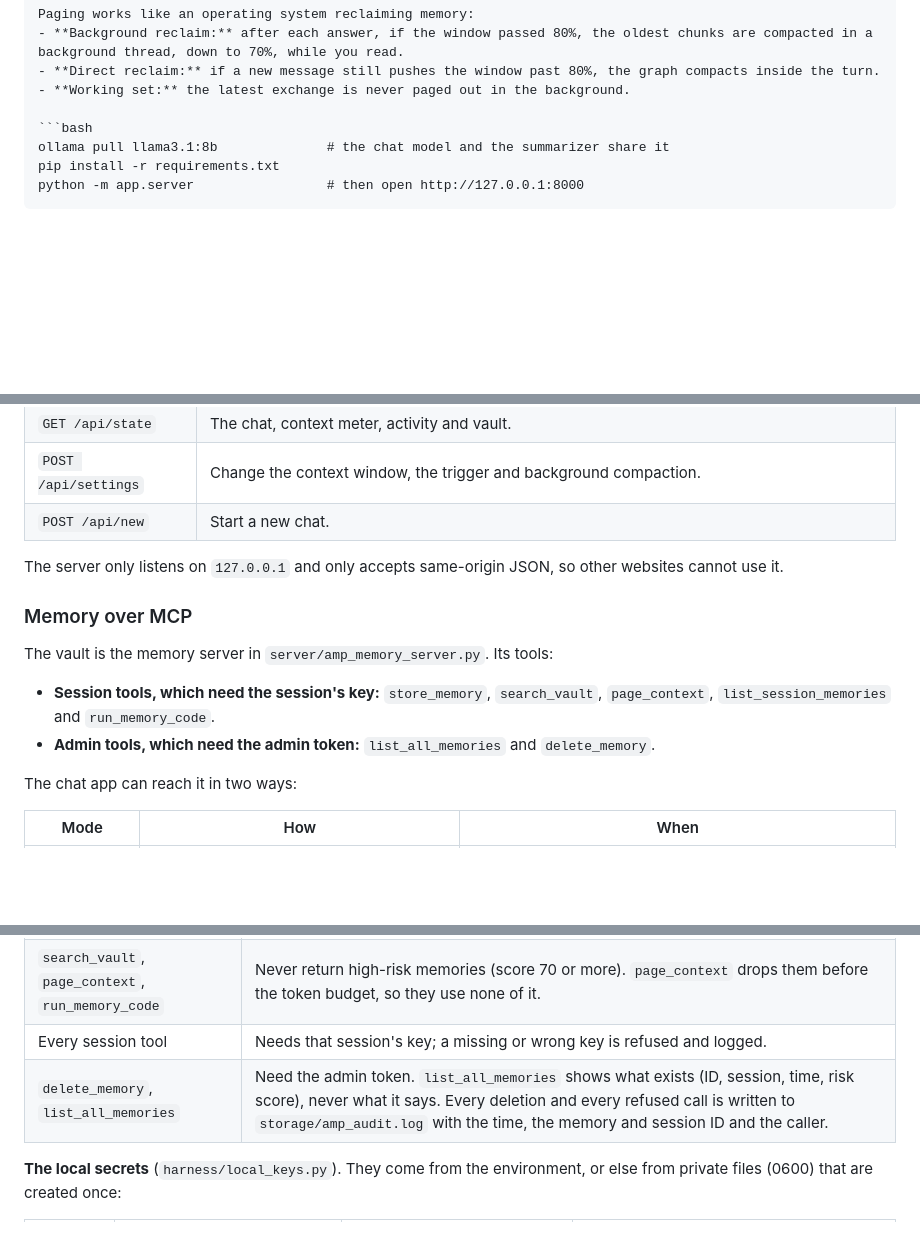
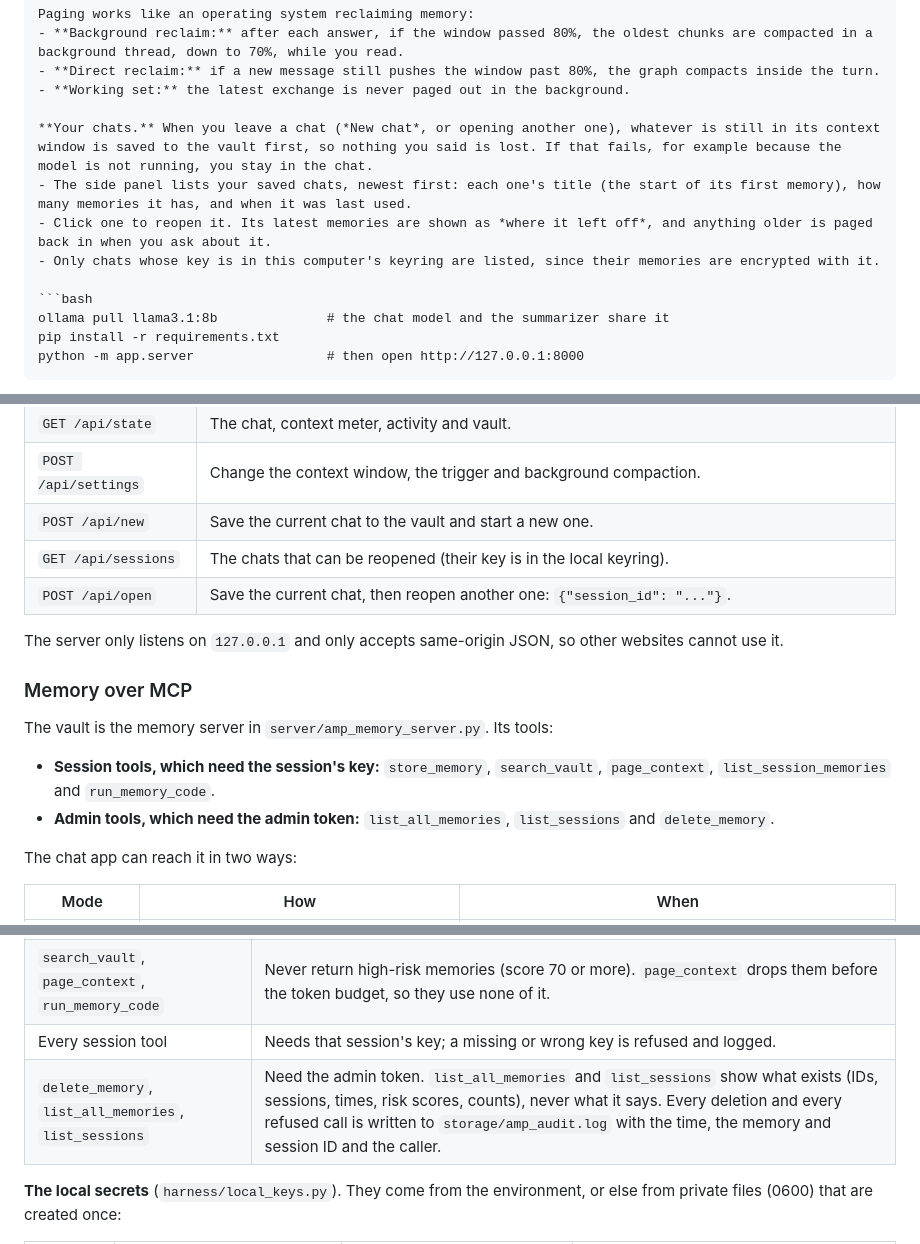
Before and after one commit to DarkPhoenix616/Agentic-Memory-Pager, a Markdown page: README.md, 3 parts joined by grey strips. GitHub-like rendering; blank space fills up the shorter version.

Commit message:
README: saved chats and reopening them

````diff
--- a/README.md
+++ b/README.md
@@ -185,6 +185,11 @@ Paging works like an operating system reclaiming memory:
 - **Direct reclaim:** if a new message still pushes the window past 80%, the graph compacts inside the turn.
 - **Working set:** the latest exchange is never paged out in the background.
 
+**Your chats.** When you leave a chat (*New chat*, or opening another one), whatever is still in its context window is saved to the vault first, so nothing you said is lost. If that fails, for example because the model is not running, you stay in the chat.
+- The side panel lists your saved chats, newest first: each one's title (the start of its first memory), how many memories it has, and when it was last used.
+- Click one to reopen it. Its latest memories are shown as *where it left off*, and anything older is paged back in when you ask about it.
+- Only chats whose key is in this computer's keyring are listed, since their memories are encrypted with it.
+
 ```bash
 ollama pull llama3.1:8b              # the chat model and the summarizer share it
 pip install -r requirements.txt
@@ -198,7 +203,9 @@ It is plain HTML, CSS and JavaScript (`app/static/`), with no build step and no
 | `POST /api/chat` | Send a message. The reply is a stream of the behind-the-scenes steps as they happen, then the answer. |
 | `GET /api/state` | The chat, context meter, activity and vault. |
 | `POST /api/settings` | Change the context window, the trigger and background compaction. |
-| `POST /api/new` | Start a new chat. |
+| `POST /api/new` | Save the current chat to the vault and start a new one. |
+| `GET /api/sessions` | The chats that can be reopened (their key is in the local keyring). |
+| `POST /api/open` | Save the current chat, then reopen another one: `{"session_id": "..."}`. |
 
 The server only listens on `127.0.0.1` and only accepts same-origin JSON, so other websites cannot use it.
 
@@ -206,7 +213,7 @@ The server only listens on `127.0.0.1` and only accepts same-origin JSON, so oth
 
 The vault is the memory server in `server/amp_memory_server.py`. Its tools:
 - **Session tools, which need the session's key:** `store_memory`, `search_vault`, `page_context`, `list_session_memories` and `run_memory_code`.
-- **Admin tools, which need the admin token:** `list_all_memories` and `delete_memory`.
+- **Admin tools, which need the admin token:** `list_all_memories`, `list_sessions` and `delete_memory`.
 
 The chat app can reach it in two ways:
 
@@ -232,7 +239,7 @@ Over MCP, the chat app is not the only client. Anything that can reach the serve
 | `store_memory` | Scores the payload again (word rules plus the risk model) and keeps the higher of the caller's score and its own. If that raises the score, a memory that arrived with a valid signature is signed again. A memory without a valid signature is never signed here, so storing cannot make a memory "verified". |
 | `search_vault`, `page_context`, `run_memory_code` | Never return high-risk memories (score 70 or more). `page_context` drops them before the token budget, so they use none of it. |
 | Every session tool | Needs that session's key; a missing or wrong key is refused and logged. |
-| `delete_memory`, `list_all_memories` | Need the admin token. `list_all_memories` shows what exists (ID, session, time, risk score), never what it says. Every deletion and every refused call is written to `storage/amp_audit.log` with the time, the memory and session ID and the caller. |
+| `delete_memory`, `list_all_memories`, `list_sessions` | Need the admin token. `list_all_memories` and `list_sessions` show what exists (IDs, sessions, times, risk scores, counts), never what it says. Every deletion and every refused call is written to `storage/amp_audit.log` with the time, the memory and session ID and the caller. |
 
 **The local secrets** (`harness/local_keys.py`). They come from the environment, or else from private files (0600) that are created once:
 
````
